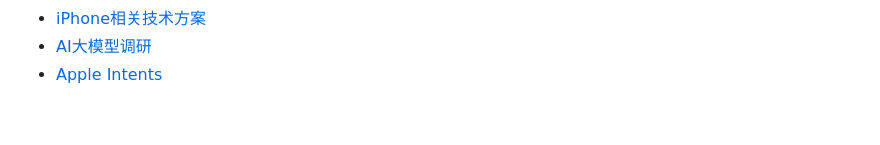
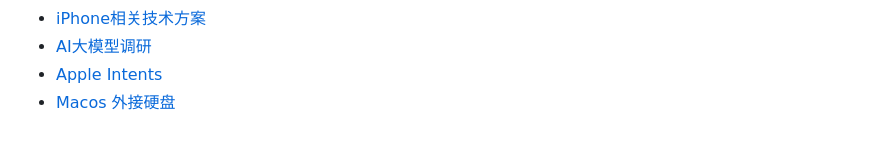
Before and after one commit to aolan/iOS_Develop, a Markdown page: README.md, the part around the change. GitHub-like rendering.

```diff
--- a/README.md
+++ b/README.md
@@ -72,3 +72,4 @@
   * [iPhone相关技术方案](Content/technical_solutions.md)
   * [AI大模型调研](Content/model.md)
   * [Apple Intents](Content/intents.md)
+  * [Macos 外接硬盘](Content/externalStorage.md)
```
